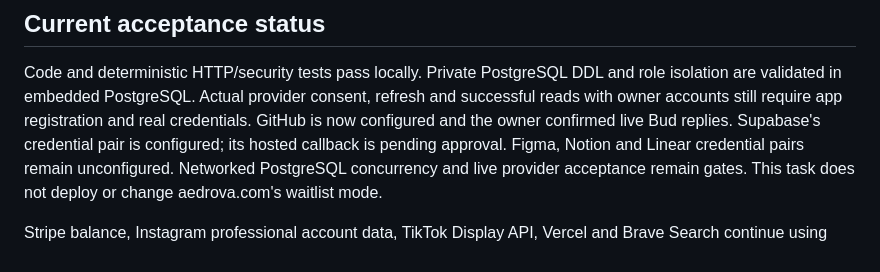
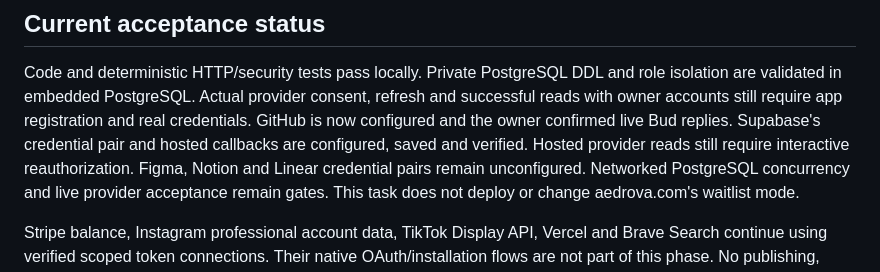
Before and after one commit to ayanshv/Aedrova-website, a Markdown page: docs/bud-oauth.md, the part around the change. Rendered like a GitHub page.

```diff
--- a/docs/bud-oauth.md
+++ b/docs/bud-oauth.md
@@ -21,7 +21,8 @@ Code and deterministic HTTP/security tests pass locally. Private PostgreSQL DDL
 and role isolation are validated in embedded PostgreSQL. Actual provider consent,
 refresh and successful reads with owner accounts still require app registration
 and real credentials. GitHub is now configured and the owner confirmed live Bud replies.
-Supabase's credential pair is configured; its hosted callback is pending approval.
+Supabase's credential pair and hosted callbacks are configured, saved and verified.
+Hosted provider reads still require interactive reauthorization.
 Figma, Notion and Linear credential pairs remain unconfigured.
 Networked PostgreSQL concurrency and live provider acceptance remain gates.
 This task does not deploy or change aedrova.com's waitlist mode.
```
Also changed, not shown: docs/render-connectors.md (+10 -7 lines).
